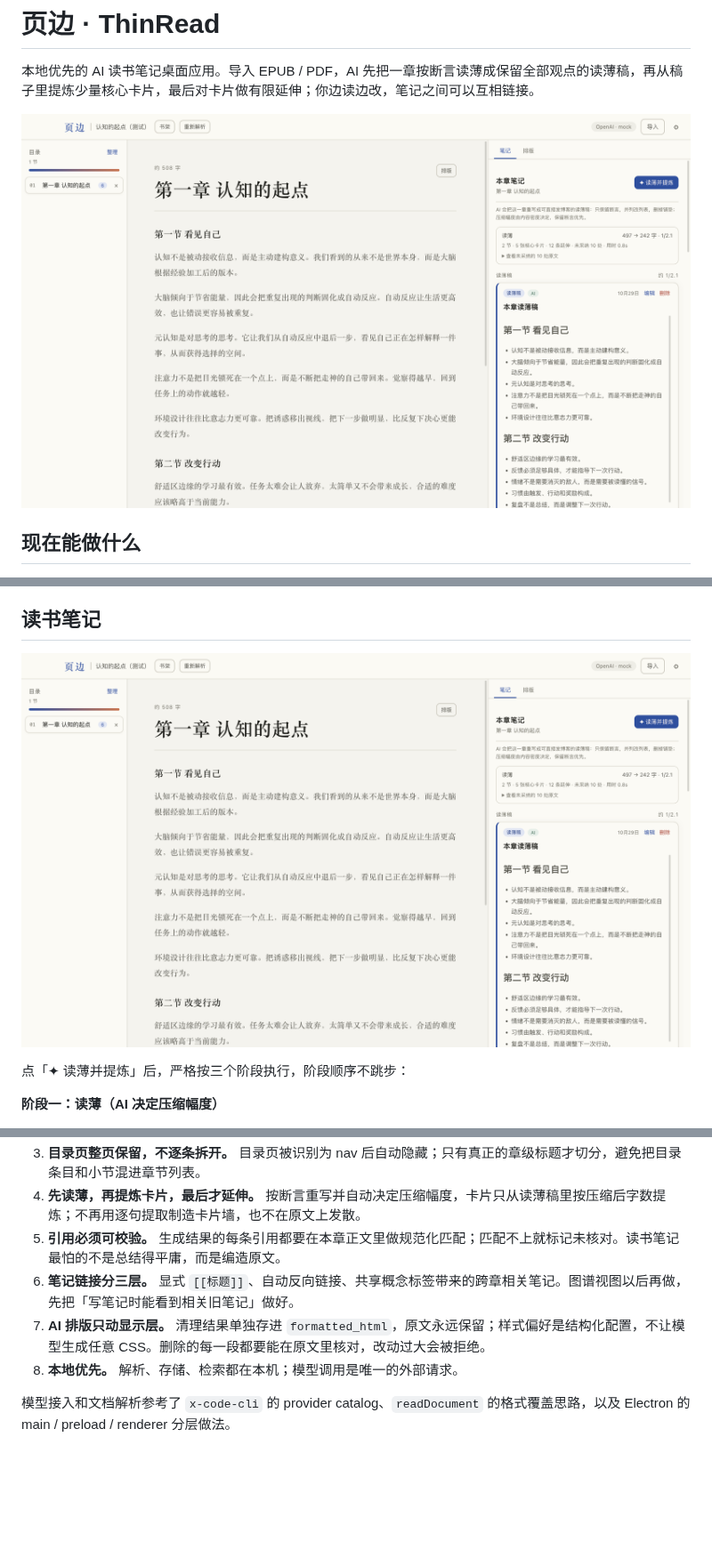
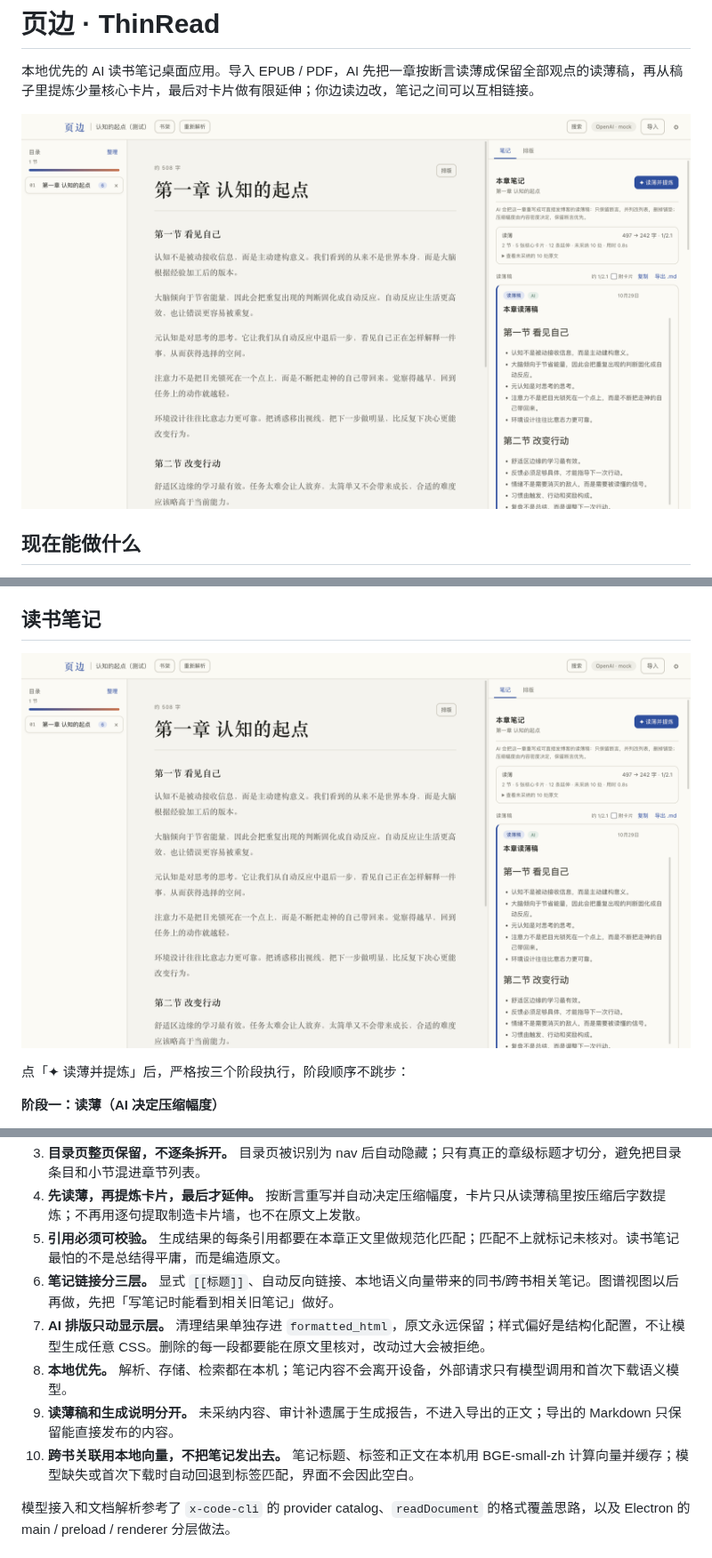
Before and after one commit to qweijiaq/ThinRead, a Markdown page: README.md, 3 parts joined by grey strips. Shown at 89% size. GitHub-like rendering; pictures changed too: docs/screenshot.png; blank space fills up the shorter version.

```diff
--- a/README.md
+++ b/README.md
@@ -150,9 +162,11 @@ src/
 3. **目录页整页保留，不逐条拆开。** 目录页被识别为 nav 后自动隐藏；只有真正的章级标题才切分，避免把目录条目和小节混进章节列表。
 4. **先读薄，再提炼卡片，最后才延伸。** 按断言重写并自动决定压缩幅度，卡片只从读薄稿里按压缩后字数提炼；不再用逐句提取制造卡片墙，也不在原文上发散。
 5. **引用必须可校验。** 生成结果的每条引用都要在本章正文里做规范化匹配；匹配不上就标记未核对。读书笔记最怕的不是总结得平庸，而是编造原文。
-6. **笔记链接分三层。** 显式 `[[标题]]`、自动反向链接、共享概念标签带来的跨章相关笔记。图谱视图以后再做，先把「写笔记时能看到相关旧笔记」做好。
+6. **笔记链接分三层。** 显式 `[[标题]]`、自动反向链接、本地语义向量带来的同书/跨书相关笔记。图谱视图以后再做，先把「写笔记时能看到相关旧笔记」做好。
 7. **AI 排版只动显示层。** 清理结果单独存进 `formatted_html`，原文永远保留；样式偏好是结构化配置，不让模型生成任意 CSS。删除的每一段都要能在原文里核对，改动过大会被拒绝。
-8. **本地优先。** 解析、存储、检索都在本机；模型调用是唯一的外部请求。
+8. **本地优先。** 解析、存储、检索都在本机；笔记内容不会离开设备，外部请求只有模型调用和首次下载语义模型。
+9. **读薄稿和生成说明分开。** 未采纳内容、审计补遗属于生成报告，不进入导出的正文；导出的 Markdown 只保留能直接发布的内容。
+10. **跨书关联用本地向量，不把笔记发出去。** 笔记标题、标签和正文在本机用 BGE-small-zh 计算向量并缓存；模型缺失或首次下载时自动回退到标签匹配，界面不会因此空白。
 
 模型接入和文档解析参考了 `x-code-cli` 的 provider catalog、`readDocument` 的格式覆盖思路，以及 Electron 的 main / preload / renderer 分层做法。
 
```
Also changed, not shown: other parts of README.md (+18 -5 lines), 15 other files.
